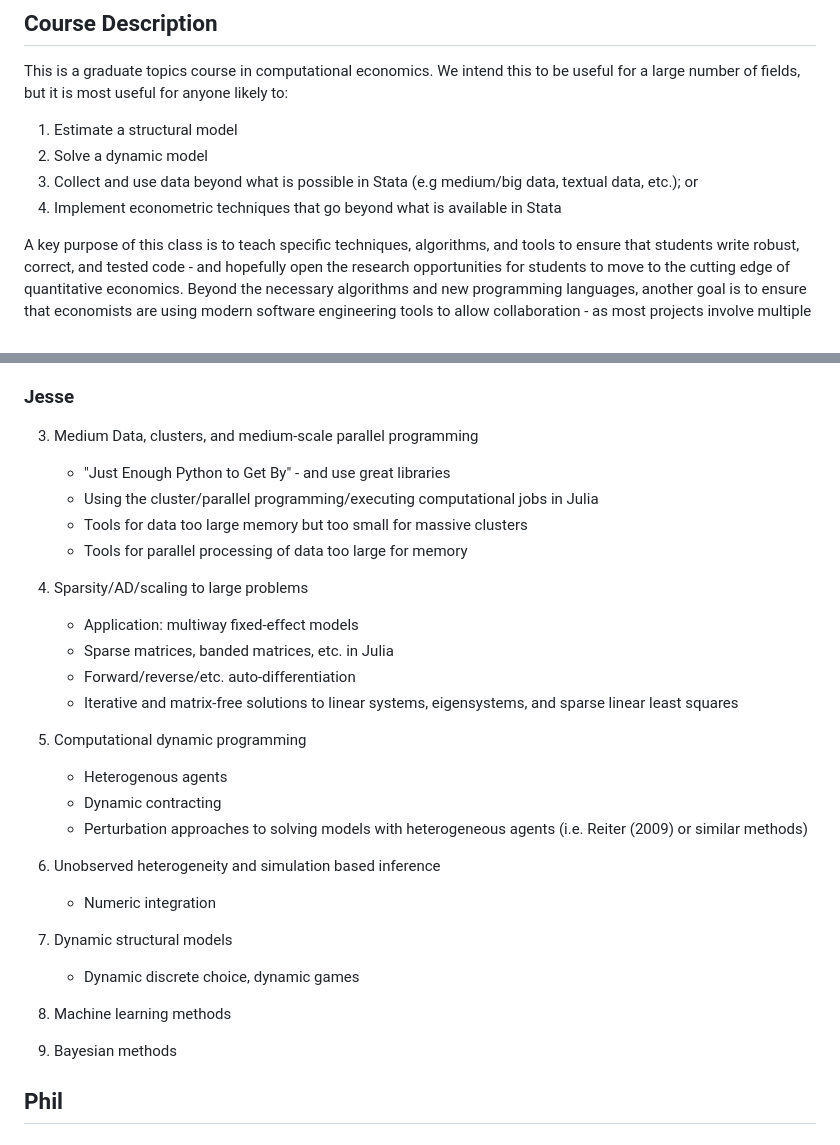
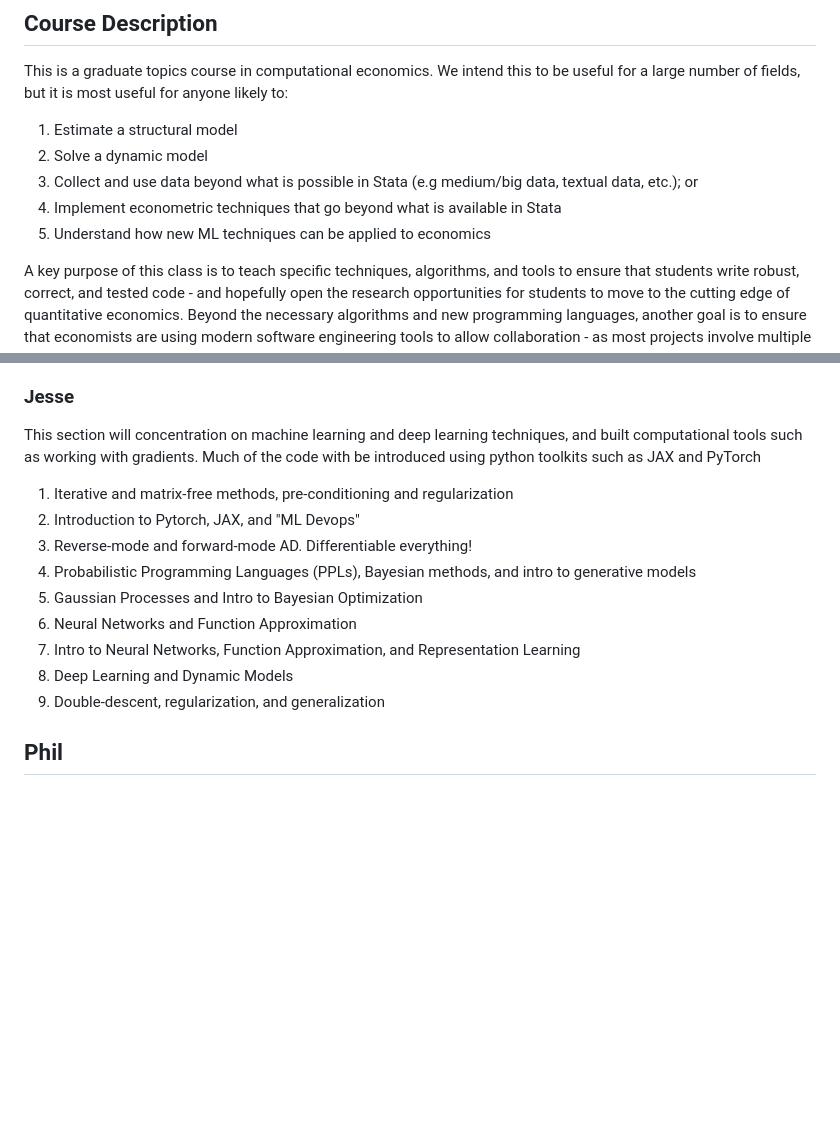
Before and after one commit to ubcecon/ECON622, a Markdown page: syllabus.md, 2 parts joined by grey strips. GitHub-like rendering; blank space fills up the shorter version.

```diff
--- a/syllabus.md
+++ b/syllabus.md
@@ -24,6 +24,7 @@ for anyone likely to:
 model
 3. Collect and use data beyond what is possible in Stata (e.g medium/big data, textual data, etc.); or
 4. Implement econometric techniques that go beyond what is available in Stata
+5. Understand how new ML techniques can be applied to economics
 
 A key purpose of this class is to teach specific techniques,
 algorithms, and tools to ensure that students write robust, correct,
@@ -98,33 +99,18 @@ This part of the course will introduce Julia and illustrate how it can be used f
 
 ### Jesse
 
-3. Medium Data, clusters, and medium-scale parallel programming
-    - "Just Enough Python to Get By" - and use great libraries
-    - Using the cluster/parallel programming/executing computational jobs in Julia
-    - Tools for data too large memory but too small for massive clusters
-    - Tools for parallel processing of data too large for memory
-
-4. Sparsity/AD/scaling to large problems
-   - Application: multiway fixed-effect models
-   - Sparse matrices, banded matrices, etc. in Julia
-   - Forward/reverse/etc. auto-differentiation
-   - Iterative and matrix-free solutions to linear systems, eigensystems, and sparse linear least squares
-
-6. Computational dynamic programming
-    - Heterogenous agents
-    - Dynamic contracting
-    - Perturbation approaches to solving models with heterogeneous agents (i.e. Reiter (2009) or similar methods)
+This section will concentration on machine learning and deep learning techniques, and built computational tools such as working with gradients.  Much of the code with be introduced using python toolkits such as JAX and PyTorch
 
 
-8. Unobserved heterogeneity and simulation based inference
-     - Numeric integration
-
-9.  Dynamic structural models
-     - Dynamic discrete choice, dynamic games
-
-10.  Machine learning methods
-
-11.  Bayesian methods
+1. Iterative and matrix-free methods, pre-conditioning and regularization
+2. Introduction to Pytorch, JAX, and "ML Devops"
+3. Reverse-mode and forward-mode AD.  Differentiable everything!
+4. Probabilistic Programming Languages (PPLs), Bayesian methods, and intro to generative models
+5. Gaussian Processes and Intro to Bayesian Optimization
+6. Neural Networks and Function Approximation
+7. Intro to Neural Networks, Function Approximation, and Representation Learning
+8. Deep Learning and Dynamic Models
+9. Double-descent, regularization, and generalization
 
 ## Phil
 
```
Also changed, not shown: README.md (+27 -28 lines).
